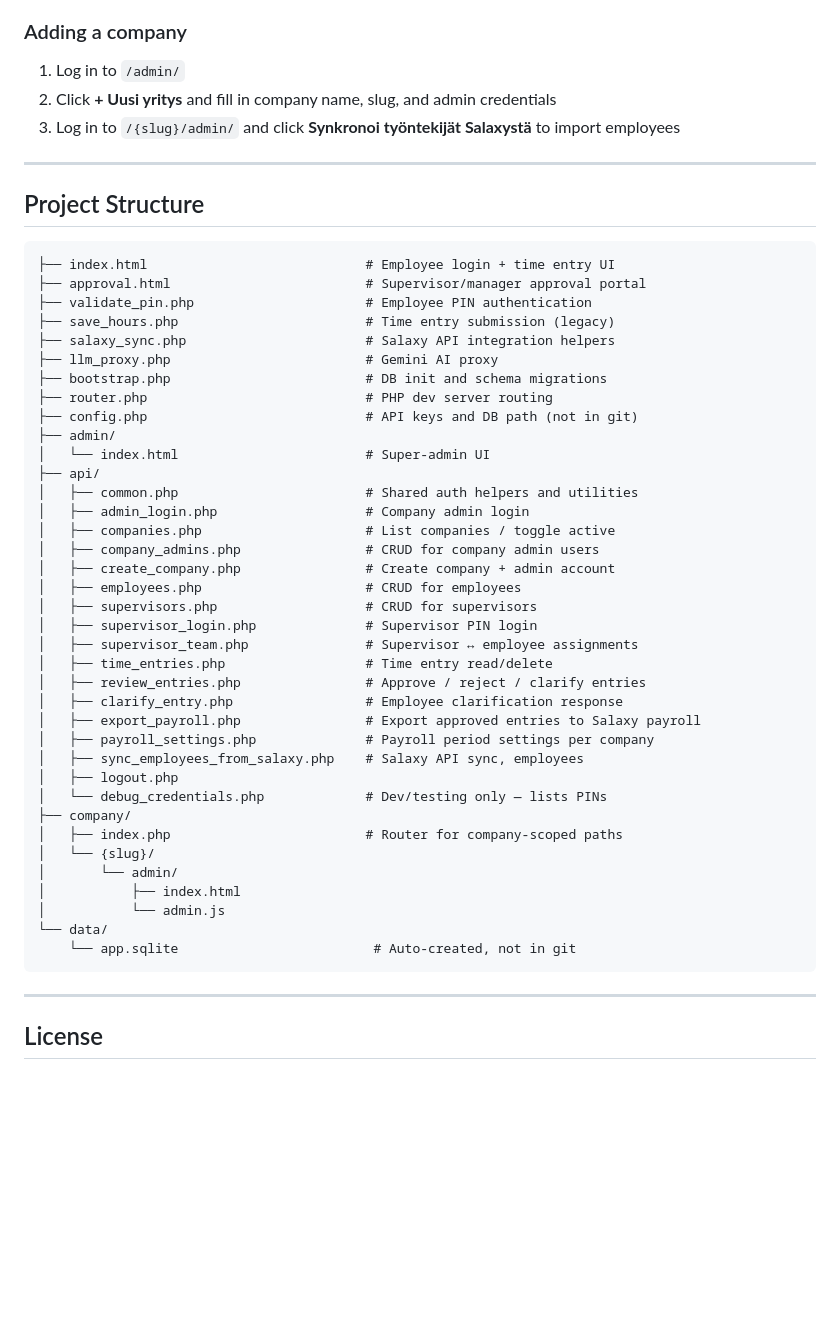
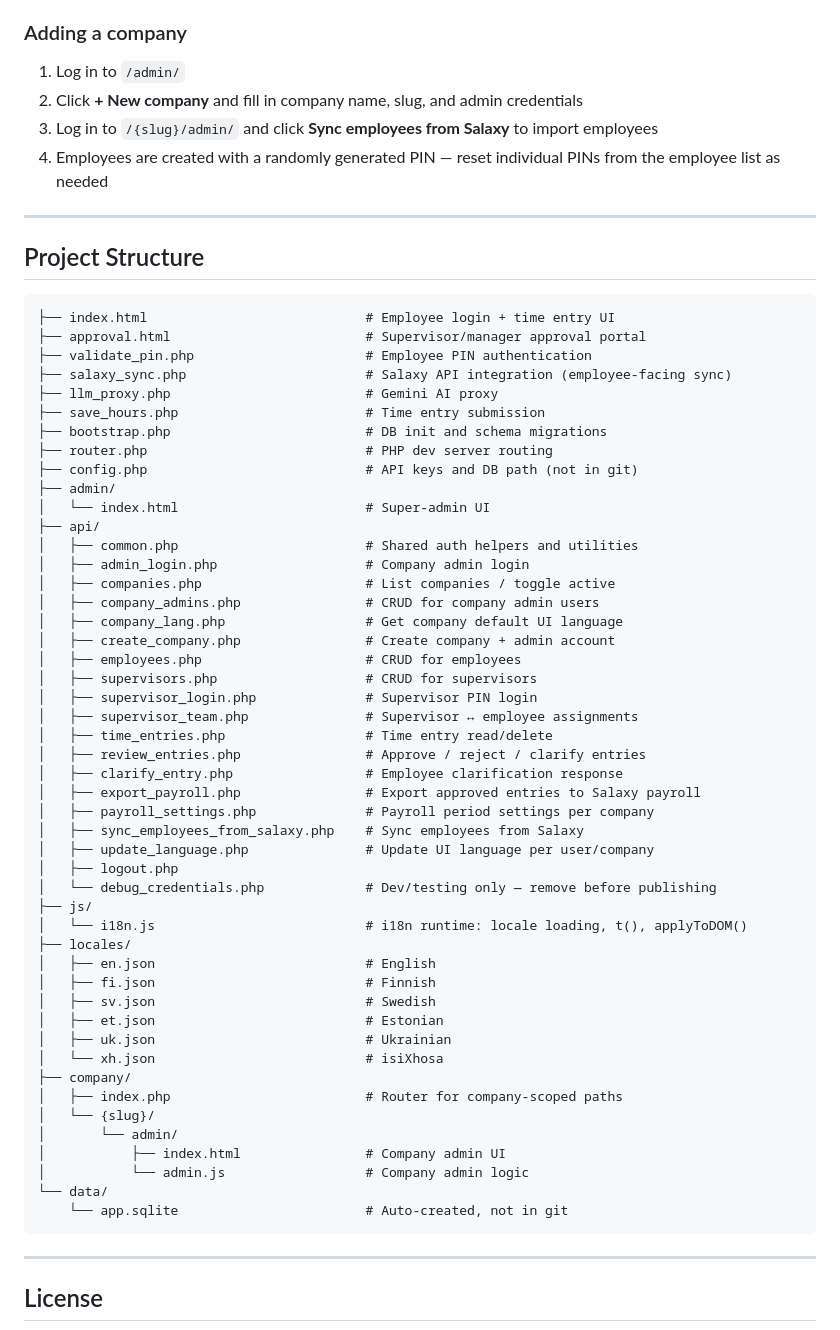
Before and after one commit to jisosavi/TimeTrackingApp, a Markdown page: README.md, the part around one of its changes. Rendered like a GitHub page; blank space fills up the shorter version.

````diff
--- a/README.md
+++ b/README.md
@@ -188,8 +210,9 @@ A default super-admin and test company are bootstrapped on first run. Login cred
 ### Adding a company
 
 1. Log in to `/admin/`
-2. Click **+ Uusi yritys** and fill in company name, slug, and admin credentials
-3. Log in to `/{slug}/admin/` and click **Synkronoi työntekijät Salaxystä** to import employees
+2. Click **+ New company** and fill in company name, slug, and admin credentials
+3. Log in to `/{slug}/admin/` and click **Sync employees from Salaxy** to import employees
+4. Employees are created with a randomly generated PIN — reset individual PINs from the employee list as needed
 
 ---
 
@@ -199,9 +222,9 @@ A default super-admin and test company are bootstrapped on first run. Login cred
 ├── index.html                            # Employee login + time entry UI
 ├── approval.html                         # Supervisor/manager approval portal
 ├── validate_pin.php                      # Employee PIN authentication
-├── save_hours.php                        # Time entry submission (legacy)
-├── salaxy_sync.php                       # Salaxy API integration helpers
+├── salaxy_sync.php                       # Salaxy API integration (employee-facing sync)
 ├── llm_proxy.php                         # Gemini AI proxy
+├── save_hours.php                        # Time entry submission
 ├── bootstrap.php                         # DB init and schema migrations
 ├── router.php                            # PHP dev server routing
 ├── config.php                            # API keys and DB path (not in git)
@@ -212,6 +235,7 @@ A default super-admin and test company are bootstrapped on first run. Login cred
 │   ├── admin_login.php                   # Company admin login
 │   ├── companies.php                     # List companies / toggle active
 │   ├── company_admins.php                # CRUD for company admin users
+│   ├── company_lang.php                  # Get company default UI language
 │   ├── create_company.php                # Create company + admin account
 │   ├── employees.php                     # CRUD for employees
 │   ├── supervisors.php                   # CRUD for supervisors
@@ -222,17 +246,27 @@ A default super-admin and test company are bootstrapped on first run. Login cred
 │   ├── clarify_entry.php                 # Employee clarification response
 │   ├── export_payroll.php                # Export approved entries to Salaxy payroll
 │   ├── payroll_settings.php              # Payroll period settings per company
-│   ├── sync_employees_from_salaxy.php    # Salaxy API sync, employees
+│   ├── sync_employees_from_salaxy.php    # Sync employees from Salaxy
+│   ├── update_language.php               # Update UI language per user/company
 │   ├── logout.php
-│   └── debug_credentials.php             # Dev/testing only — lists PINs
+│   └── debug_credentials.php             # Dev/testing only — remove before publishing
+├── js/
+│   └── i18n.js                           # i18n runtime: locale loading, t(), applyToDOM()
+├── locales/
+│   ├── en.json                           # English
+│   ├── fi.json                           # Finnish
+│   ├── sv.json                           # Swedish
+│   ├── et.json                           # Estonian
+│   ├── uk.json                           # Ukrainian
+│   └── xh.json                           # isiXhosa
 ├── company/
 │   ├── index.php                         # Router for company-scoped paths
 │   └── {slug}/
 │       └── admin/
-│           ├── index.html
-│           └── admin.js
+│           ├── index.html                # Company admin UI
+│           └── admin.js                  # Company admin logic
 └── data/
-    └── app.sqlite                         # Auto-created, not in git
+    └── app.sqlite                        # Auto-created, not in git
 ```
 
 ---
````
Also changed, not shown: other parts of README.md (+22 -0 lines).
